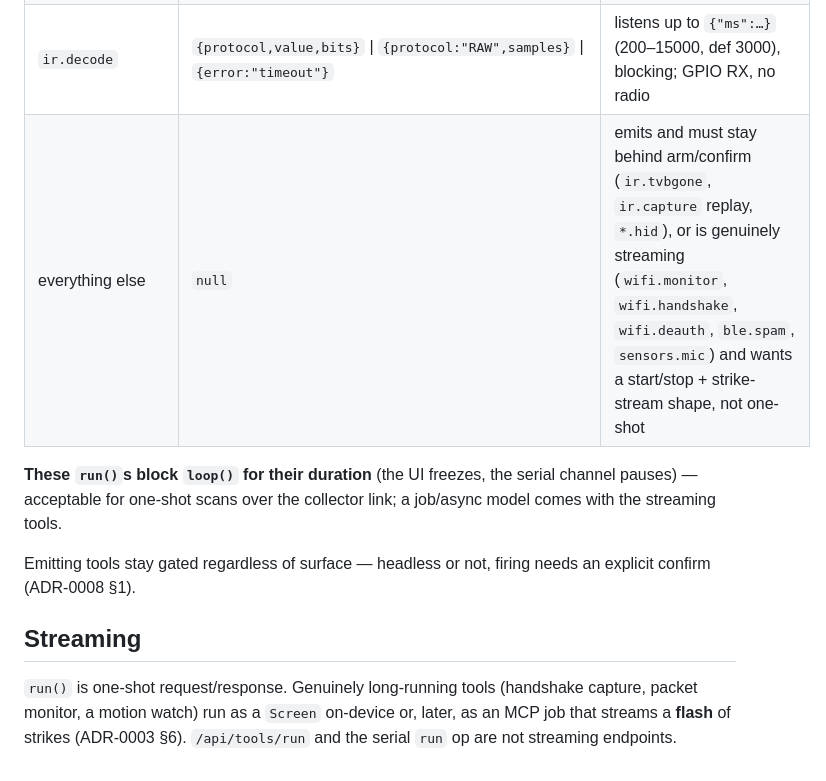
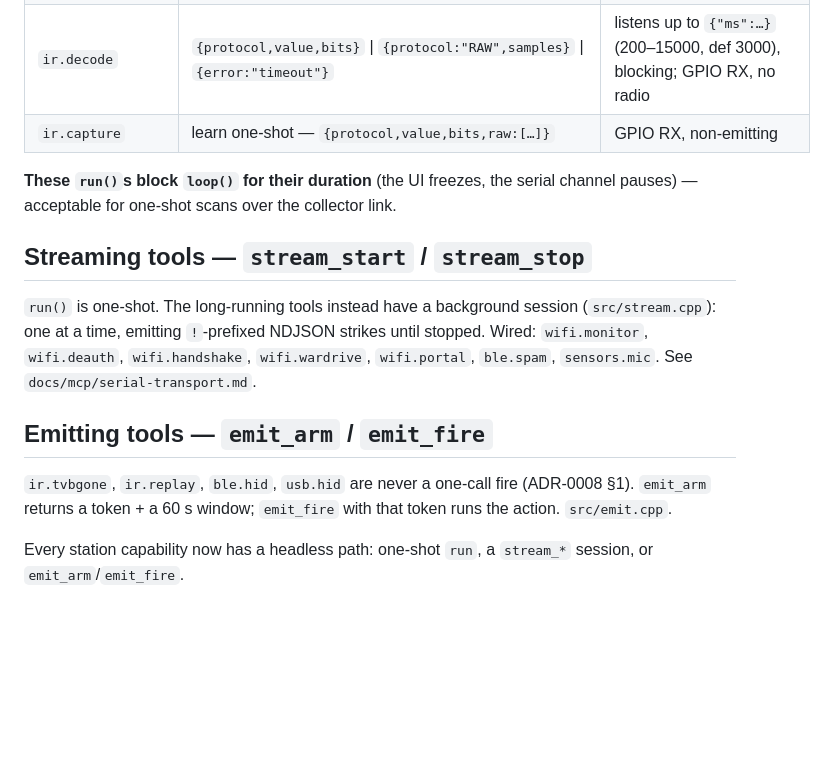
Before and after one commit to m5stack-lab/sferic-sticks3, a Markdown page: docs/mcp/headless.md, the part around the change. GitHub-like rendering; blank space fills up the shorter version.

```diff
--- a/docs/mcp/headless.md
+++ b/docs/mcp/headless.md
@@ -63,18 +63,25 @@ knows what it can launch.
 | `ble.scan` | `{count, devices:[{addr,addr_type,name,rssi,connectable,services}]}` | blocking scan, `{"ms":…}`; BLE + SoftAP coexist so no radio guard |
 | `wifi.probe` | `{total, uniq, probes:[{mac,ssid,rssi,count}]}` | channel-hops for `{"ms":…}` (1000–20000, def 4000), blocking; `radio_busy` guard |
 | `ir.decode` | `{protocol,value,bits}` \| `{protocol:"RAW",samples}` \| `{error:"timeout"}` | listens up to `{"ms":…}` (200–15000, def 3000), blocking; GPIO RX, no radio |
-| everything else | `null` | emits and must stay behind arm/confirm (`ir.tvbgone`, `ir.capture` replay, `*.hid`), or is genuinely streaming (`wifi.monitor`, `wifi.handshake`, `wifi.deauth`, `ble.spam`, `sensors.mic`) and wants a start/stop + strike-stream shape, not one-shot |
+| `ir.capture` | learn one-shot — `{protocol,value,bits,raw:[…]}` | GPIO RX, non-emitting |
 
 **These `run()`s block `loop()` for their duration** (the UI freezes, the
 serial channel pauses) — acceptable for one-shot scans over the collector
-link; a job/async model comes with the streaming tools.
+link.
 
-Emitting tools stay gated regardless of surface — headless or not, firing
-needs an explicit confirm (ADR-0008 §1).
+## Streaming tools — `stream_start` / `stream_stop`
 
-## Streaming
+`run()` is one-shot. The long-running tools instead have a background
+session (`src/stream.cpp`): one at a time, emitting `!`-prefixed NDJSON
+strikes until stopped. Wired: `wifi.monitor`, `wifi.deauth`,
+`wifi.handshake`, `wifi.wardrive`, `wifi.portal`, `ble.spam`, `sensors.mic`.
+See `docs/mcp/serial-transport.md`.
 
-`run()` is one-shot request/response. Genuinely long-running tools (handshake
-capture, packet monitor, a motion watch) run as a `Screen` on-device or,
-later, as an MCP job that streams a **flash** of strikes (ADR-0003 §6).
-`/api/tools/run` and the serial `run` op are not streaming endpoints.
+## Emitting tools — `emit_arm` / `emit_fire`
+
+`ir.tvbgone`, `ir.replay`, `ble.hid`, `usb.hid` are never a one-call fire
+(ADR-0008 §1). `emit_arm` returns a token + a 60 s window; `emit_fire` with
+that token runs the action. `src/emit.cpp`.
+
+Every station capability now has a headless path: one-shot `run`, a
+`stream_*` session, or `emit_arm`/`emit_fire`.
```
Also changed, not shown: docs/mcp/serial-transport.md (+29 -2 lines).
